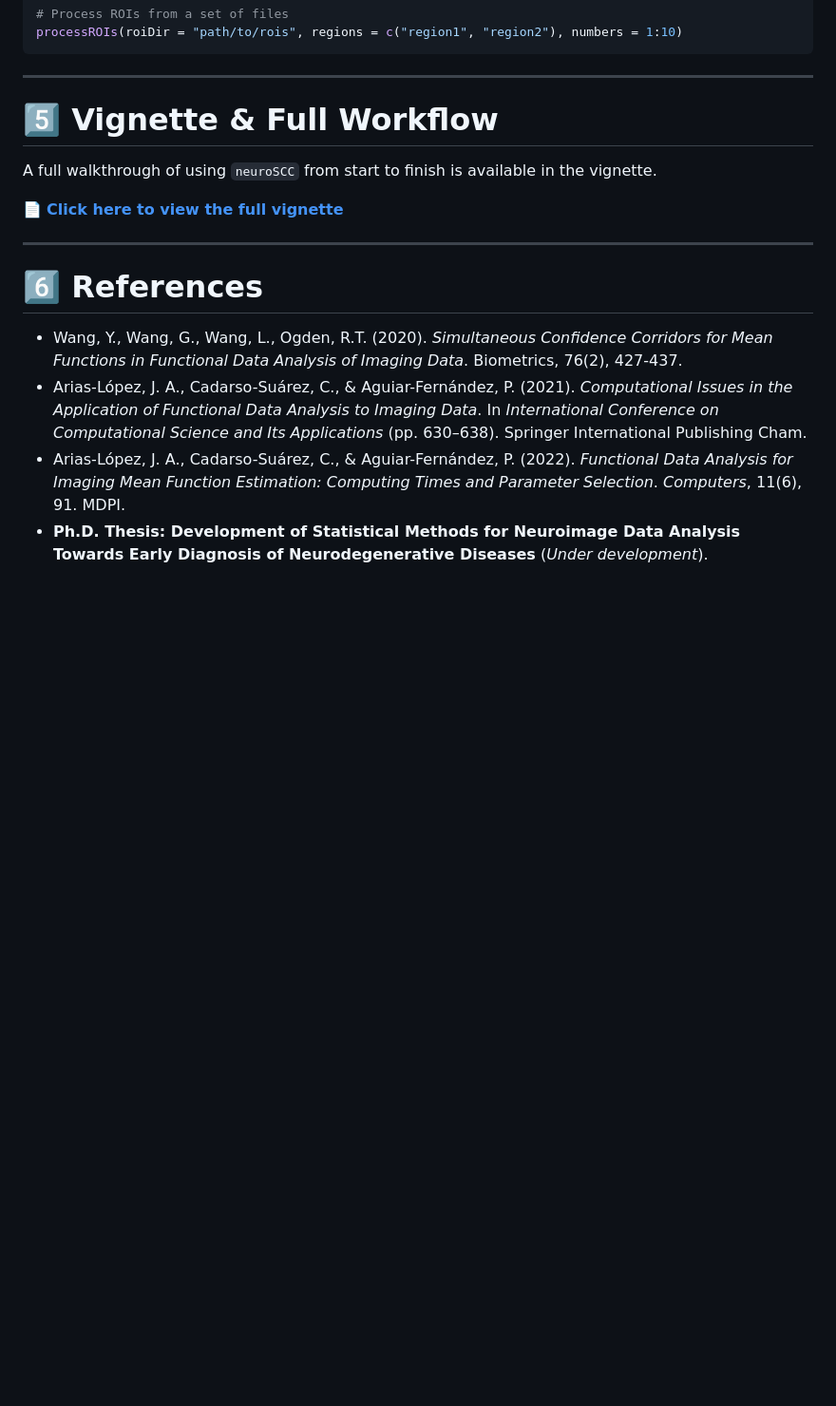
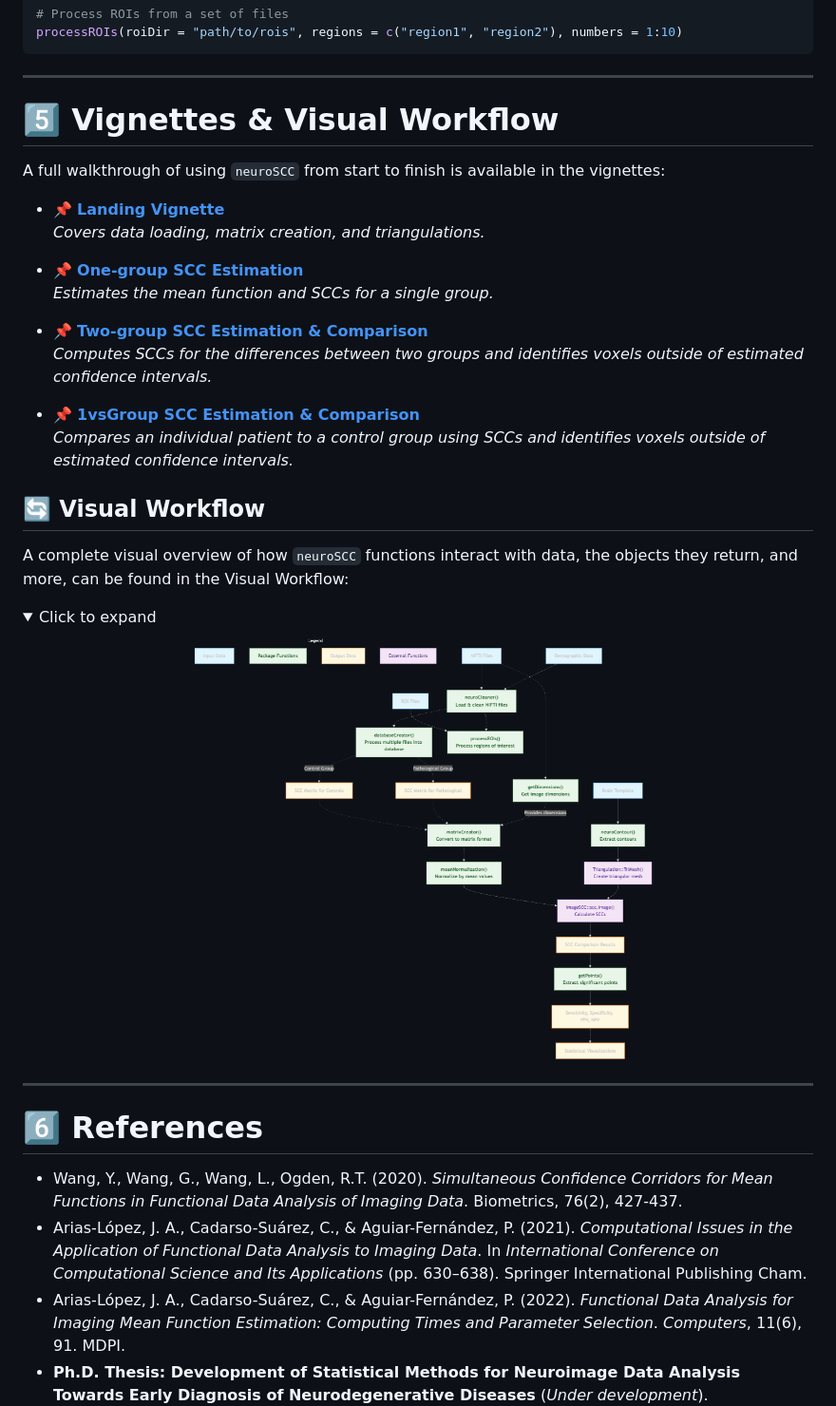
Before and after one commit to iguanamarina/neuroSCC, a Markdown page: README.md, the part around the change printed below. Shown: that part at 95% size. Rendered like a GitHub page; pictures changed too: man/figures/workflow.png (added); folded sections open; blank space fills up the shorter version.

Commit message:
Include Visual Workflow and Vignettes

```diff
--- a/README.md
+++ b/README.md
@@ -427,13 +427,43 @@ processROIs(roiDir = "path/to/rois", regions = c("region1", "region2"), numbers
 
 ------------------------------------------------------------------------
 
-# 5️⃣ Vignette & Full Workflow <a id="vignette-full-workflow"></a>
+# 5️⃣ Vignettes & Visual Workflow <a id="vignette-full-workflow"></a>
 
 A full walkthrough of using `neuroSCC` from start to finish is available
-in the vignette.
+in the vignettes:
 
-[📄 **Click here to view the full
-vignette**](https://github.com/iguanamarina/neuroSCC/vignettes/workflow.html)
+- 📌 **[Landing
+  Vignette](https://github.com/iguanamarina/neuroSCC/blob/main/vignettes/landing_vignette.Rmd)**
+  *Covers data loading, matrix creation, and triangulations.*
+
+- 📌 **[One-group SCC
+  Estimation](https://github.com/iguanamarina/neuroSCC/blob/main/vignettes/one_group_scc.Rmd)**
+  *Estimates the mean function and SCCs for a single group.*
+
+- 📌 **[Two-group SCC Estimation &
+  Comparison](https://github.com/iguanamarina/neuroSCC/blob/main/vignettes/two_group_comparison.Rmd)**
+  *Computes SCCs for the differences between two groups and identifies
+  voxels outside of estimated confidence intervals.*
+
+- 📌 **[1vsGroup SCC Estimation &
+  Comparison](https://github.com/iguanamarina/neuroSCC/blob/main/vignettes/one_vs_group.Rmd)**
+  *Compares an individual patient to a control group using SCCs and
+  identifies voxels outside of estimated confidence intervals.*
+
+## 🔄 Visual Workflow
+
+A complete visual overview of how `neuroSCC` functions interact with
+data, the objects they return, and more, can be found in the Visual
+Workflow:
+
+<details>
+<summary>
+Click to expand
+</summary>
+<p align="center">
+<img src="man/figures/workflow.png" alt="NeuroSCC Workflow" width="80%">
+</p>
+</details>
 
 ------------------------------------------------------------------------
 
```
Also changed, not shown: other parts of README.md (+5 -5 lines), 8 other files.
